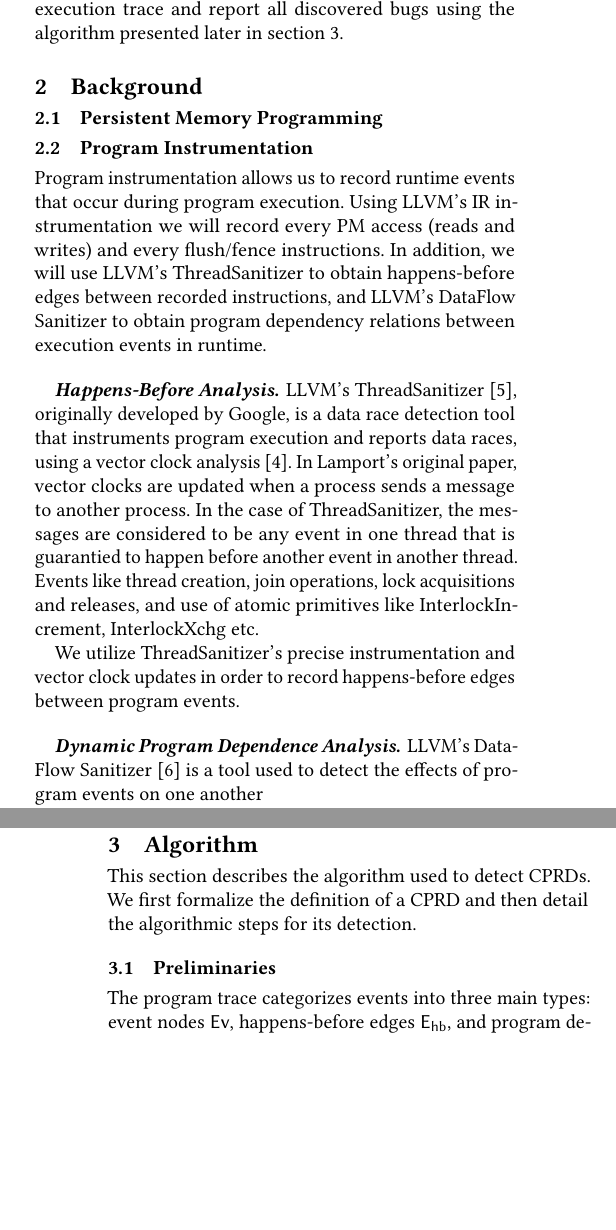
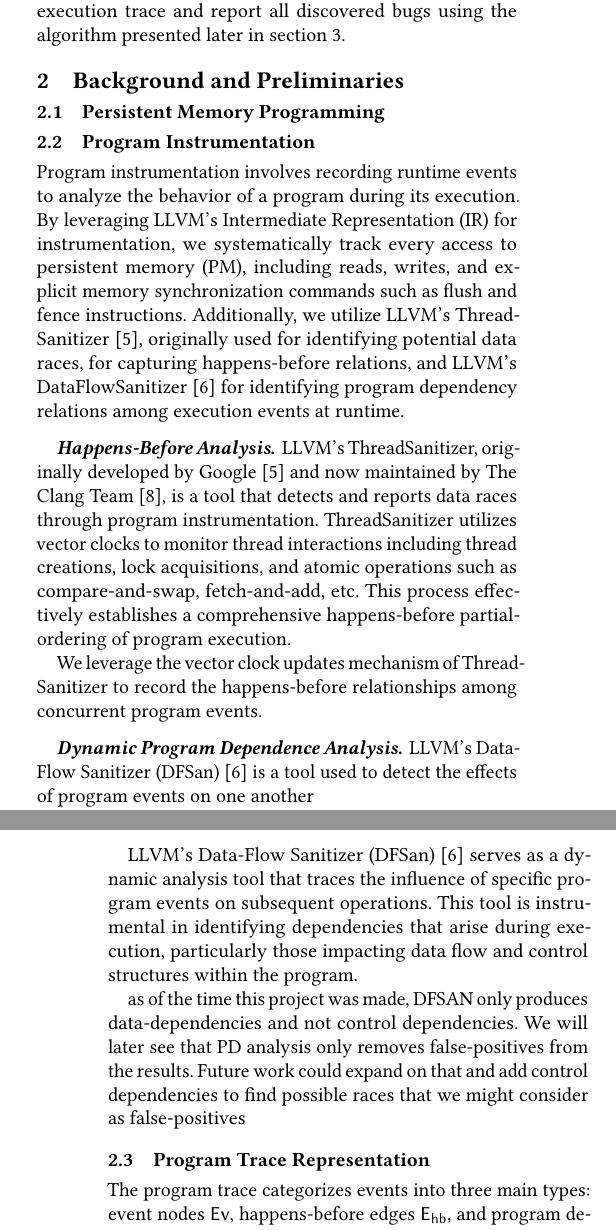
Before and after one commit to RonGatenio/prd, a LaTeX paper (algorithm/article.tex, which reads algorithm/references.bib): two parts of the columns of pages 1 and 2 of 6, joined at a grey line, cut so that both start at the same text, the shorter picture padded with empty space. Compiled offline with pdfLaTeX.

Commit message:
big change in sections organization

```diff
--- a/algorithm/article.tex
+++ b/algorithm/article.tex
@@ -101,52 +101,70 @@ A \HBGName, denoted as $\HBG$, and a \PDGName \cite{pd1991} denoted as $\PDG$
 % Background and Preliminaries
 %%%%%%%%%%%%%%%%%%%%%%%%%%%%%%%%%%%%%%%%%%%%%%%%%%%%%%%%%%%%%%%%%%%%%%%
 % \section{Preliminaries}
-\section{Background}
-% \section{Background and Preliminaries}
+% \section{Background}
+\section{Background and Preliminaries}
+\label{sec:preliminaries}
 
 \subsection{Persistent Memory Programming}
-% TODO: write
+% TODO: write a comprehensive introduction and explanation about persistent memory programming paradigms, technologies, and their applications in modern computing.
+
+% Persistent memory (PM) technologies represent a revolutionary step in memory solutions by combining the speed of DRAM with the permanence of traditional storage. As such, programming for persistent memory involves paradigms that significantly differ from those used with conventional memory systems. This section explores the key paradigms, technologies, and applications of persistent memory in modern computing.
+
+% \subsubsection{Overview of Persistent Memory Technologies}
+% Persistent memory refers to a class of non-volatile RAM (NVRAM) that retains data even when the power is turned off. Technologies such as Intel's Optane DC Persistent Memory, based on 3D XPoint technology, exemplify this, offering near-DRAM speeds while ensuring data persistence that was previously limited to slower disk-based storage. This capability bridges the gap between volatile memory and durable storage, enabling faster data retrieval and resilience in face of power outages.
+
+% \subsubsection{Programming Paradigms for Persistent Memory}
+% Programming for persistent memory can be approached through two primary paradigms:
+
+% \paragraph{Memory-Mapped File-Based Access}
+% Using memory-mapped files is a traditional method where persistent memory is treated similarly to a block device, but it is mapped into the process's address space. This allows applications to use byte-level load and store instructions to access data, which can dramatically reduce the latency associated with I/O operations. Libraries like libpmem from the Persistent Memory Development Kit (PMDK) provide the necessary tools to ensure that memory stores are flushed to persistent memory correctly.
+
+% \paragraph{Direct Access (DAX)}
+% Direct access enables applications to access persistent memory as regular memory, without the need to serialize and deserialize data to and from a filesystem. This is facilitated through file systems like NOVA and PMFS, which are optimized for NVRAM technologies. DAX ensures that applications can leverage the full performance potential of persistent memory, providing a simpler and more efficient programming model.
+
+% \subsubsection{Applications in Modern Computing}
+% The integration of persistent memory into modern computing infrastructures is transformative, impacting several key areas:
+
+% \paragraph{Databases and Big Data}
+% Persistent memory is particularly advantageous for databases and big data frameworks, which demand rapid access to large volumes of data. By reducing the latency associated with data access, persistent memory technologies can significantly enhance the performance of these systems, enabling real-time analytics and faster transaction processing.
+
+% \paragraph{High-Performance Computing (HPC)}
+% In HPC environments, the ability to quickly write and retrieve large datasets is crucial. Persistent memory improves the efficiency of checkpoint/restart operations by accelerating data persistence processes, thereby reducing downtime and enhancing computational throughput.
+
+% \paragraph{Caching and In-Memory Data Grids}
+% Persistent memory can serve as an extended cache or as part of an in-memory data grid, providing low-latency data access while ensuring data is not lost in power failures. This is particularly useful in scenarios requiring high availability and resilience.
+
+% In conclusion, persistent memory programming paradigms and technologies are pivotal in harnessing the full capabilities of this innovative memory class. As applications continue to demand faster access to increasing volumes of data, persistent memory is set to play a critical role in the evolution of data centers, cloud platforms, and high-performance computing environments.
+
+
 
 \subsection{Program Instrumentation}
-Program instrumentation allows us to record runtime events that occur during program execution.
-Using LLVM's IR instrumentation %TODO: cite?
-we will record every PM access (reads and writes) and every flush/fence instructions.
-In addition, we will use LLVM's ThreadSanitizer to obtain happens-before edges between recorded instructions, and LLVM's DataFlow Sanitizer to obtain program dependency relations between execution events in runtime.
+Program instrumentation involves recording runtime events to analyze the behavior of a program during its execution. By leveraging LLVM's Intermediate Representation (IR) for instrumentation, we systematically track every access to persistent memory (PM), including reads, writes, and explicit memory synchronization commands such as flush and fence instructions. Additionally, we utilize LLVM's ThreadSanitizer \cite{tsan2009}, originally used for identifying potential data races, for capturing happens-before relations, and LLVM's DataFlowSanitizer \cite{dfsan2020} for identifying program dependency relations among execution events at runtime.
 
-% TODO: rewrite
 
 \myparagraph{Happens-Before Analysis}
-LLVM's ThreadSanitizer \cite{tsan2009}, originally developed by Google, is a data race detection tool that instruments program execution and reports data races, using a vector clock analysis \cite{lamport1978}.
-In Lamport's original paper, vector clocks are updated when a process sends a message to another process. In the case of ThreadSanitizer, the messages are considered to be any event in one thread that is guarantied to happen before another event in another thread.
-Events like thread creation, join operations, lock acquisitions and releases, and use of atomic primitives like InterlockIncrement, InterlockXchg etc.
+LLVM's ThreadSanitizer, originally developed by Google \cite{tsan2009} and now maintained by The Clang Team \cite{tsandoc}, is a tool that detects and reports data races through program instrumentation. ThreadSanitizer utilizes vector clocks to monitor thread interactions including thread creations, lock acquisitions, and atomic operations such as compare-and-swap, fetch-and-add, etc. This process effectively establishes a comprehensive happens-before partial-ordering of program execution.
 
-We utilize ThreadSanitizer's precise instrumentation and vector clock updates in order to record happens-before edges between program events.
+We leverage the vector clock updates mechanism of ThreadSanitizer to record the happens-before relationships among concurrent program events.
 
-% TODO: rewrite
 
 \myparagraph{Dynamic Program Dependence Analysis}
-LLVM's Data-Flow Sanitizer \cite{dfsan2020} is a tool used to detect the effects of program events on one another
+LLVM's Data-Flow Sanitizer (DFSan) \cite{dfsan2020} is a tool used to detect the effects of program events on one another
 
-% TODO: complete
+% TODO: expand on how Data-Flow Sanitizer maps dependencies and its impact on understanding program behavior dynamically.
 
-\subsection{\race}
-
-% TODO: write
+LLVM's Data-Flow Sanitizer (DFSan) \cite{dfsan2020} serves as a dynamic analysis tool that traces the influence of specific program events on subsequent operations. This tool is instrumental in identifying dependencies that arise during execution, particularly those impacting data flow and control structures within the program.
 
 
-%%%%%%%%%%%%%%%%%%%%%%%%%%%%%%%%%%%%%%%%%%%%%%%%%%%%%%%%%%%%%%%%%%%%%%%
-% Algorithm
-%%%%%%%%%%%%%%%%%%%%%%%%%%%%%%%%%%%%%%%%%%%%%%%%%%%%%%%%%%%%%%%%%%%%%%%
-\section{Algorithm}
-\label{sec:algorithm}
 
-This section describes the algorithm used to detect {\cprd}s. We first formalize the definition of a \cprd and then detail the algorithmic steps for its detection.
+as of the time this project was made, DFSAN only produces data-dependencies and not control dependencies.
+We will later see that PD analysis only removes false-positives from the results. Future work could expand on that and add control dependencies to find possible races that we might consider as false-positives
 
 
 % ---------------------------------------------------------
-% Preliminaries
+% Definitions - Program Trace Representation
 % ---------------------------------------------------------
-\subsection{Preliminaries}
+\subsection{Program Trace Representation}
 The program trace categorizes events into three main types: event nodes $\Nodes$, happens-before edges $\HBEdges$, and program dependency edges $\PDEdges$. We denote the subsets of Read, Write, and Flush event nodes as $\ReadNodes$, $\WriteNodes$, and $\FlushNodes$, respectively. Each event node $\NodeV$ is associated with a variable $\var{\NodeV} \in \Vars$ indicating the memory address accessed, and a thread $\thread{\NodeV} \in \Threads$ indicating the executing thread. Each event node is also sequentially identified by $\idx{\NodeV} \in \IDs$ within its thread, reflecting the execution order.
 
 
--- a/algorithm/references.bib
+++ b/algorithm/references.bib
@@ -241,3 +241,6 @@
   author={Iskhodzhanov, Timur and Potapenko, Alexander and Samsonov, Alexey and Serebryany, Kostya and Stepanov, Evgeniy and Vyukov, Dmitry}
 }
 
+% TSAN docs page
+@misc{tsandoc,
+  title={ThreadSanitizer},
```
Also changed, not shown: algorithm/article.tex (34 more changed lines), algorithm/references.bib (13 more changed lines).
